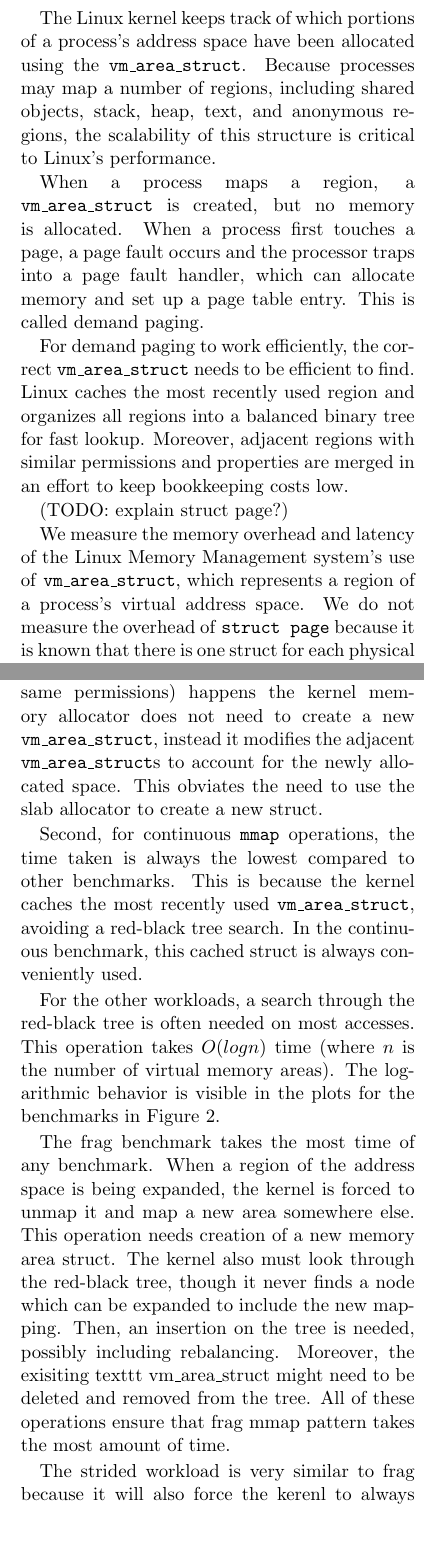
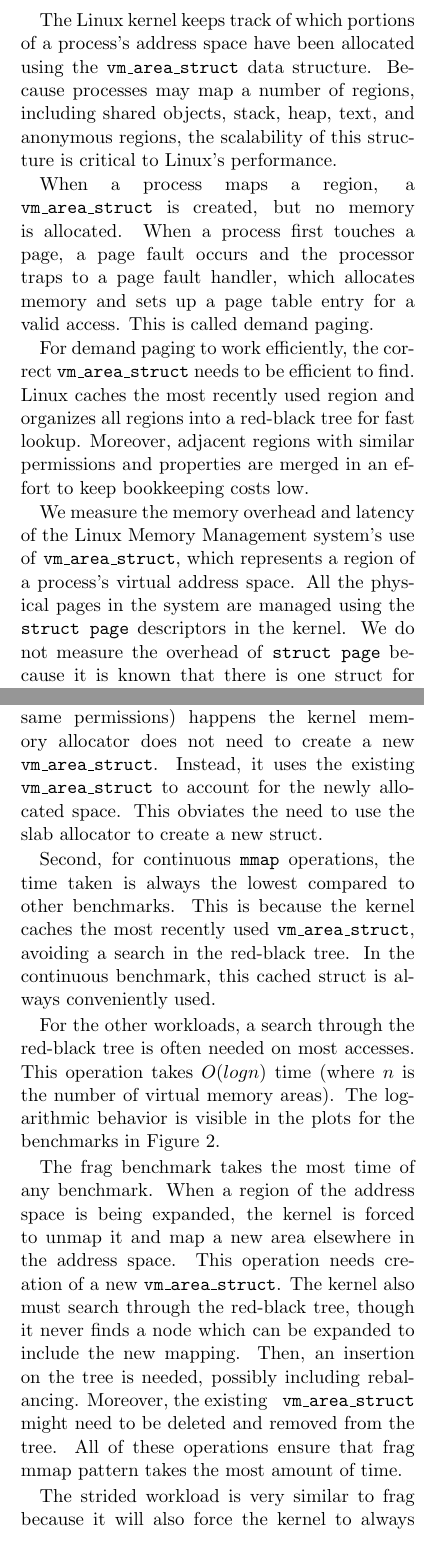
Before and after one commit to mark-i-m/journey, a LaTeX document (paper.tex): two parts of the columns of pages 2 and 5 of 11, joined at a grey line, cut so that both start at the same text. Compiled offline with pdfLaTeX.

Commit message:
Some changes to paper

```diff
--- a/paper.tex
+++ b/paper.tex
@@ -4,7 +4,7 @@
 \usepackage{caption}
 \usepackage{graphicx}
 
-\title{Journey: A Study in Unhelpful Titles (TODO: should we get a new title?)}
+\title{Journey: A Study of Scalabilty of Memory Management in Linux (TODO: should we get a new title?)}
 \author{Mark Mansi, Suhas Pai, Hasnain Ali Pirzada\\\texttt{\{markm, hp, spai\}@cs.wisc.edu}}
 \date{}
 
@@ -70,26 +70,21 @@
 corruption attacks.
 
 The Linux kernel keeps track of which portions of a process's address space
-have been allocated using the \texttt{vm\_area\_struct}. Because processes may
-map a number of regions, including shared objects, stack, heap, text, and
-anonymous regions, the scalability of this structure is critical to Linux's
-performance.
+have been allocated using the \texttt{vm\_area\_struct} data structure. Because
+processes may map a number of regions, including shared objects, stack, heap,
+text, and anonymous regions, the scalability of this structure is critical to
+Linux's performance.
 
 When a process maps a region, a \texttt{vm\_area\_struct} is created, but no
 memory is allocated. When a process first touches a page, a page fault occurs
-and the processor traps into a page fault handler, which can allocate memory
-and set up a page table entry. This is called demand paging.
+and the processor traps to a page fault handler, which allocates memory and
+sets up a page table entry for a valid access. This is called demand paging.
 
 For demand paging to work efficiently, the correct \texttt{vm\_area\_struct}
 needs to be efficient to find. Linux caches the most recently used region and
-organizes all regions into a balanced binary tree for fast lookup.  Moreover,
+organizes all regions into a red-black tree for fast lookup.  Moreover,
 adjacent regions with similar permissions and properties are merged in an
 effort to keep bookkeeping costs low.
 
-(TODO: explain struct page?)
-
 We measure the memory overhead and latency of the Linux Memory Management
 system's use of \texttt{vm\_area\_struct}, which represents a region of a
-process's virtual address space.
-We do not measure the overhead of \texttt{struct page} because it is known that
-there is one struct for each physical page. We do not measure the overhead of
@@ -102 +91,4 @@
-structs.
+process's virtual address space. All the physical pages in the system are
+managed using the \texttt{struct page} descriptors in the kernel.  We do not
+measure the overhead of \texttt{struct page} because it is known that there is
+one struct for each physical page. We do not measure the overhead of page
@@ -313,15 +311,16 @@
 far. There are two reasons for this.
 
 First, when a continuous \texttt{mmap} (with the same permissions) happens the
-kernel memory allocator does not need to create a new \texttt{vm\_area\_struct},
-instead it modifies the adjacent \texttt{vm\_area\_struct}s to account for the
+kernel memory allocator does not need to create a new \texttt{vm\_area\_struct}.
+Instead, it uses the existing \texttt{vm\_area\_struct} to account for the
 newly allocated space. This obviates the need to use the slab allocator to create
 a new struct.
 
 Second, for continuous \texttt{mmap} operations, the time taken is always the
-lowest compared to other benchmarks.  This is because the kernel caches the most
-recently used \texttt{vm\_area\_struct}, avoiding a red-black tree search. In
-the continuous benchmark, this cached struct is always conveniently used.
+lowest compared to other benchmarks.  This is because the kernel caches the
+most recently used \texttt{vm\_area\_struct}, avoiding a search in the
+red-black tree. In the continuous benchmark, this cached struct is always
+conveniently used.
 
 For the other workloads, a search through the red-black tree is often needed on
 most accesses. This operation takes $O(log n)$ time (where $n$ is the number of
@@ -330,16 +329,21 @@
 
 The frag benchmark takes the most time of any benchmark. When a region of the
 address space is being expanded, the kernel is forced to unmap it and map a new
-area somewhere else.  This operation needs creation of a new memory area struct.
-The kernel also must look through the red-black tree, though it never finds a
-node which can be expanded to include the new mapping. Then, an insertion on the
-tree is needed, possibly including rebalancing. Moreover, the exisiting texttt{
-vm\_area\_struct} might need to be deleted and removed from the tree. All of these
-operations ensure that frag mmap pattern takes the most amount of time.
+area elsewhere in the address space. This operation needs creation of a new
+\texttt{vm\_area\_struct}.  The kernel also must search through the red-black
+tree, though it never finds a node which can be expanded to include the new
+mapping. Then, an insertion on the tree is needed, possibly including
+rebalancing. Moreover, the existing \texttt{ vm\_area\_struct} might need to be
+deleted and removed from the tree. All of these operations ensure that frag
+mmap pattern takes the most amount of time.
 
 The strided workload is very similar to frag because it will also force the
-kerenl to always create a new mapping and insert it into the tree after
-traversing the tree first. It, however, does not need to delete an existing
-mapping so it is faster than the frag benchmark.
+kernel to always create a new structure and insert it into the tree after
+traversing the tree first. However, it does not need to delete an existing
+structure, because of which, it is faster than the frag benchmark.
 
-Finally, rand will also search through the red-black tree first but there is a
+Finally, the rand workload will also search through the red-black tree first,
+but there is a reasonably high probability that it will find an existing
+mapping adjacent to the desired mapping which can be expanded, obviating the
+need to create a new struct and insert it into red-black tree. Therefore, most
+of the times the time taken by rand benchmark is lower than strided.
```
Also changed, not shown: paper.tex (32 more changed lines).
